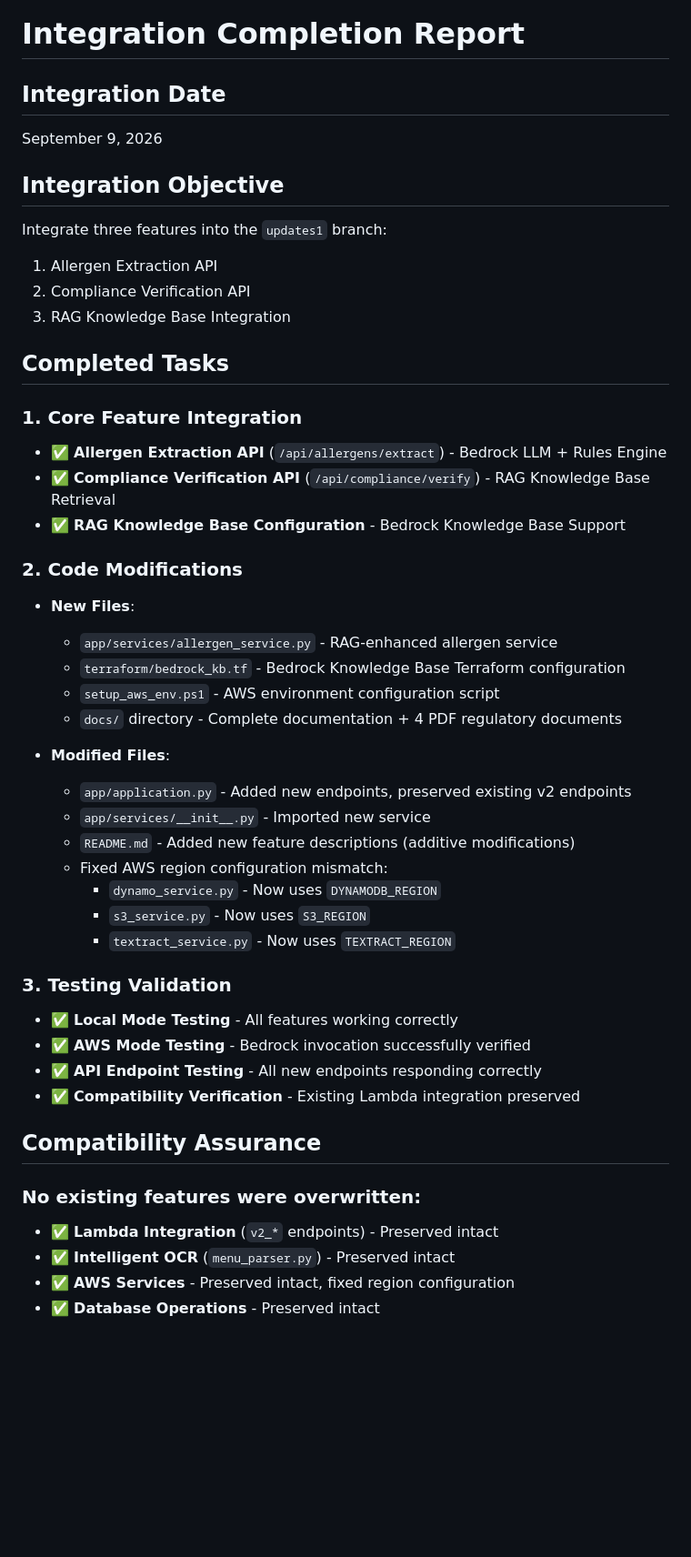
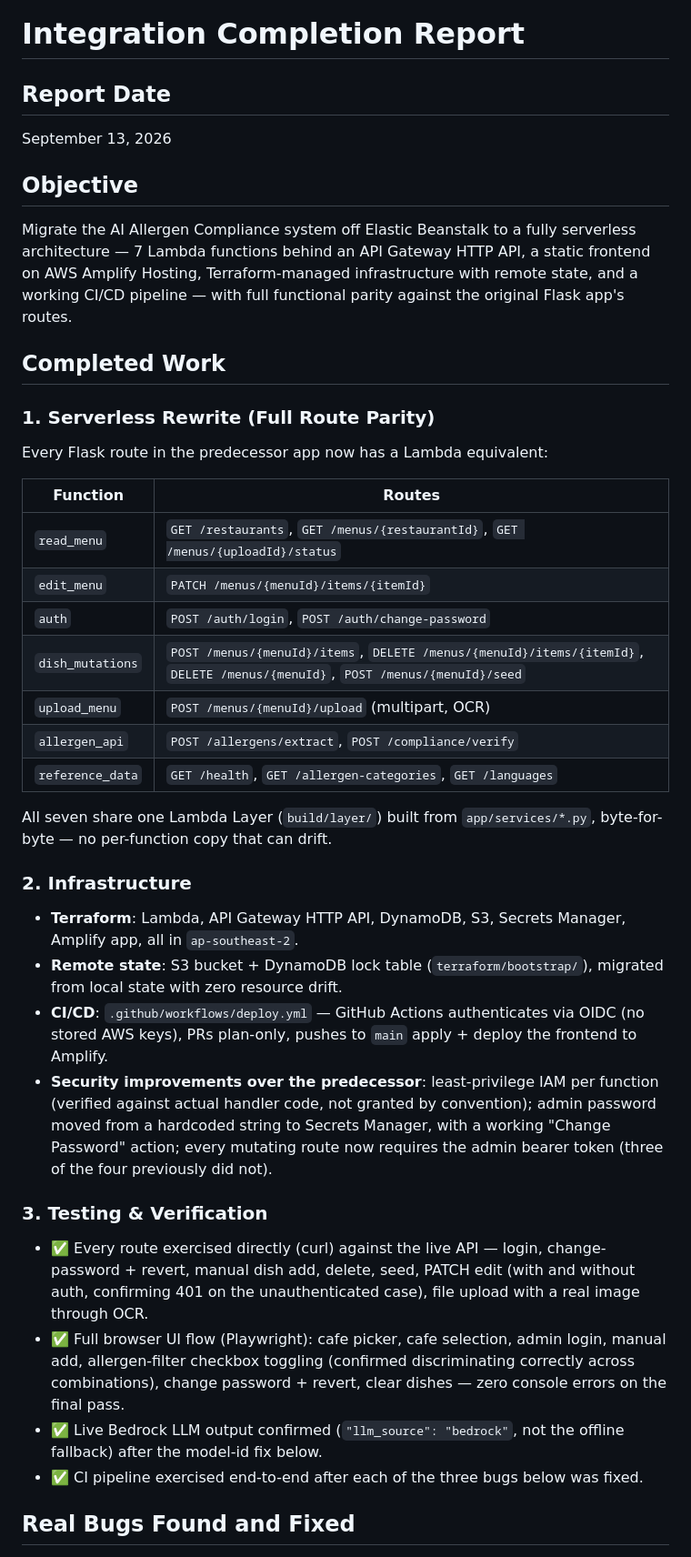
Before and after one commit to rajkumar-BR/ai-allergen-compliance-demo, a Markdown page: INTEGRATION_REPORT.md, the part around one of its changes. Shown at 91% size. Drawn GitHub-style; blank space fills up the shorter version.

```diff
--- a/INTEGRATION_REPORT.md
+++ b/INTEGRATION_REPORT.md
@@ -1,48 +1,39 @@
 # Integration Completion Report
 
-## Integration Date
-September 9, 2026
+## Report Date
+September 13, 2026
 
-## Integration Objective
-Integrate three features into the `updates1` branch:
-1. Allergen Extraction API
-2. Compliance Verification API
-3. RAG Knowledge Base Integration
+## Objective
+Migrate the AI Allergen Compliance system off Elastic Beanstalk to a fully serverless architecture — 7 Lambda functions behind an API Gateway HTTP API, a static frontend on AWS Amplify Hosting, Terraform-managed infrastructure with remote state, and a working CI/CD pipeline — with full functional parity against the original Flask app's routes.
 
-## Completed Tasks
+## Completed Work
 
-### 1. Core Feature Integration
-- ✅ **Allergen Extraction API** (`/api/allergens/extract`) - Bedrock LLM + Rules Engine
-- ✅ **Compliance Verification API** (`/api/compliance/verify`) - RAG Knowledge Base Retrieval
-- ✅ **RAG Knowledge Base Configuration** - Bedrock Knowledge Base Support
+### 1. Serverless Rewrite (Full Route Parity)
+Every Flask route in the predecessor app now has a Lambda equivalent:
 
-### 2. Code Modifications
-- **New Files**:
-  - `app/services/allergen_service.py` - RAG-enhanced allergen service
-  - `terraform/bedrock_kb.tf` - Bedrock Knowledge Base Terraform configuration
-  - `setup_aws_env.ps1` - AWS environment configuration script
-  - `docs/` directory - Complete documentation + 4 PDF regulatory documents
+| Function | Routes |
+|---|---|
+| `read_menu` | `GET /restaurants`, `GET /menus/{restaurantId}`, `GET /menus/{uploadId}/status` |
+| `edit_menu` | `PATCH /menus/{menuId}/items/{itemId}` |
+| `auth` | `POST /auth/login`, `POST /auth/change-password` |
+| `dish_mutations` | `POST /menus/{menuId}/items`, `DELETE /menus/{menuId}/items/{itemId}`, `DELETE /menus/{menuId}`, `POST /menus/{menuId}/seed` |
+| `upload_menu` | `POST /menus/{menuId}/upload` (multipart, OCR) |
+| `allergen_api` | `POST /allergens/extract`, `POST /compliance/verify` |
+| `reference_data` | `GET /health`, `GET /allergen-categories`, `GET /languages` |
 
-- **Modified Files**:
-  - `app/application.py` - Added new endpoints, preserved existing v2 endpoints
-  - `app/services/__init__.py` - Imported new service
-  - `README.md` - Added new feature descriptions (additive modifications)
-  - Fixed AWS region configuration mismatch:
-    - `dynamo_service.py` - Now uses `DYNAMODB_REGION`
-    - `s3_service.py` - Now uses `S3_REGION`
-    - `textract_service.py` - Now uses `TEXTRACT_REGION`
+All seven share one Lambda Layer (`build/layer/`) built from `app/services/*.py`, byte-for-byte — no per-function copy that can drift.
 
-### 3. Testing Validation
-- ✅ **Local Mode Testing** - All features working correctly
-- ✅ **AWS Mode Testing** - Bedrock invocation successfully verified
-- ✅ **API Endpoint Testing** - All new endpoints responding correctly
-- ✅ **Compatibility Verification** - Existing Lambda integration preserved
+### 2. Infrastructure
+- **Terraform**: Lambda, API Gateway HTTP API, DynamoDB, S3, Secrets Manager, Amplify app, all in `ap-southeast-2`.
+- **Remote state**: S3 bucket + DynamoDB lock table (`terraform/bootstrap/`), migrated from local state with zero resource drift.
+- **CI/CD**: `.github/workflows/deploy.yml` — GitHub Actions authenticates via OIDC (no stored AWS keys), PRs plan-only, pushes to `main` apply + deploy the frontend to Amplify.
+- **Security improvements over the predecessor**: least-privilege IAM per function (verified against actual handler code, not granted by convention); admin password moved from a hardcoded string to Secrets Manager, with a working "Change Password" action; every mutating route now requires the admin bearer token (three of the four previously did not).
 
-## Compatibility Assurance
+### 3. Testing & Verification
+- ✅ Every route exercised directly (curl) against the live API — login, change-password + revert, manual dish add, delete, seed, PATCH edit (with and without auth, confirming 401 on the unauthenticated case), file upload with a real image through OCR.
+- ✅ Full browser UI flow (Playwright): cafe picker, cafe selection, admin login, manual add, allergen-filter checkbox toggling (confirmed discriminating correctly across combinations), change password + revert, clear dishes — zero console errors on the final pass.
+- ✅ Live Bedrock LLM output confirmed (`"llm_source": "bedrock"`, not the offline fallback) after the model-id fix below.
+- ✅ CI pipeline exercised end-to-end after each of the three bugs below was fixed.
 
-### **No existing features were overwritten:**
-- ✅ **Lambda Integration** (`v2_*` endpoints) - Preserved intact
-- ✅ **Intelligent OCR** (`menu_parser.py`) - Preserved intact
-- ✅ **AWS Services** - Preserved intact, fixed region configuration
-- ✅ **Database Operations** - Preserved intact
+## Real Bugs Found and Fixed
 
```
Also changed, not shown: other parts of INTEGRATION_REPORT.md (+24 -59 lines).
